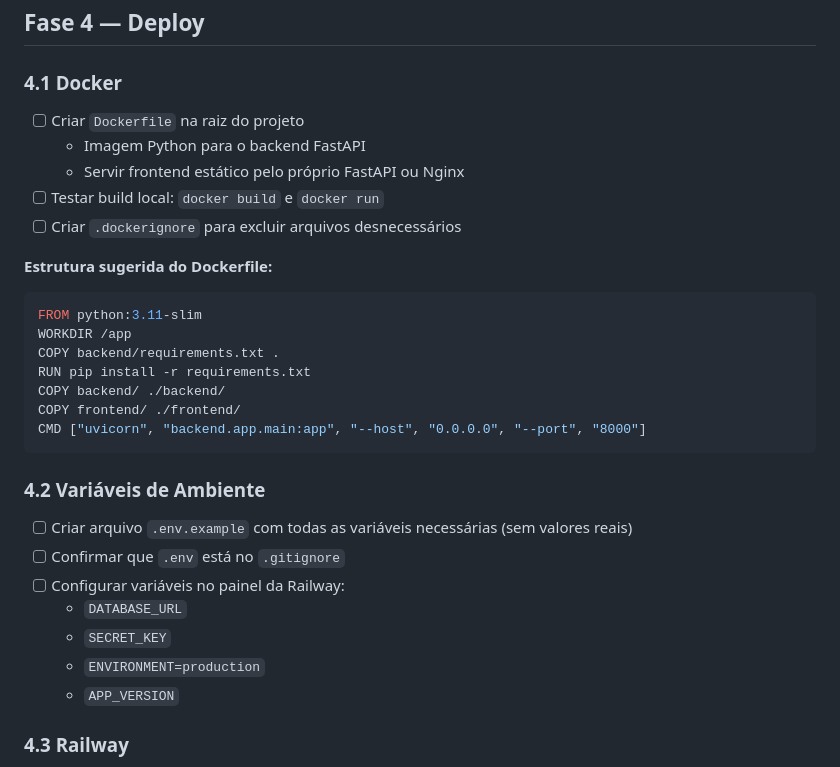
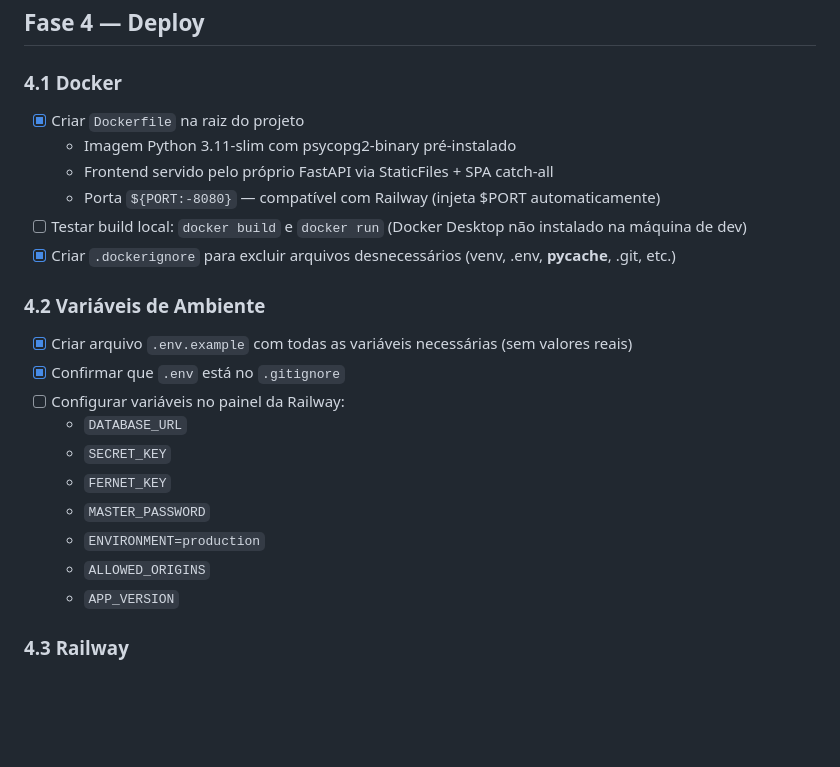
Before and after one commit to DevLucasMelloo/rh-system, a Markdown page: image/front-end/ROTEIRO_PRODUCAO.md, the part around the change. Drawn GitHub-style; blank space fills up the shorter version.

Commit message:
docs: atualiza roteiro — fase 4.1 e 4.2 concluídas
Co-Authored-By: Claude Sonnet 4.6 <noreply@anthropic.com>

````diff
--- a/image/front-end/ROTEIRO_PRODUCAO.md
+++ b/image/front-end/ROTEIRO_PRODUCAO.md
@@ -138,32 +138,24 @@ Entre em contato para renovar o acesso.
 
 ### 4.1 Docker
 
-- [ ] Criar `Dockerfile` na raiz do projeto
-  - Imagem Python para o backend FastAPI
-  - Servir frontend estático pelo próprio FastAPI ou Nginx
-- [ ] Testar build local: `docker build` e `docker run`
-- [ ] Criar `.dockerignore` para excluir arquivos desnecessários
-
-**Estrutura sugerida do Dockerfile:**
-
-```dockerfile
-FROM python:3.11-slim
-WORKDIR /app
-COPY backend/requirements.txt .
-RUN pip install -r requirements.txt
-COPY backend/ ./backend/
-COPY frontend/ ./frontend/
-CMD ["uvicorn", "backend.app.main:app", "--host", "0.0.0.0", "--port", "8000"]
-```
+- [X] Criar `Dockerfile` na raiz do projeto
+  - Imagem Python 3.11-slim com psycopg2-binary pré-instalado
+  - Frontend servido pelo próprio FastAPI via StaticFiles + SPA catch-all
+  - Porta `${PORT:-8080}` — compatível com Railway (injeta $PORT automaticamente)
+- [ ] Testar build local: `docker build` e `docker run` (Docker Desktop não instalado na máquina de dev)
+- [X] Criar `.dockerignore` para excluir arquivos desnecessários (venv, .env, __pycache__, .git, etc.)
 
 ### 4.2 Variáveis de Ambiente
 
-- [ ] Criar arquivo `.env.example` com todas as variáveis necessárias (sem valores reais)
-- [ ] Confirmar que `.env` está no `.gitignore`
+- [X] Criar arquivo `.env.example` com todas as variáveis necessárias (sem valores reais)
+- [X] Confirmar que `.env` está no `.gitignore`
 - [ ] Configurar variáveis no painel da Railway:
   - `DATABASE_URL`
   - `SECRET_KEY`
+  - `FERNET_KEY`
+  - `MASTER_PASSWORD`
   - `ENVIRONMENT=production`
+  - `ALLOWED_ORIGINS`
   - `APP_VERSION`
 
 ### 4.3 Railway
````
